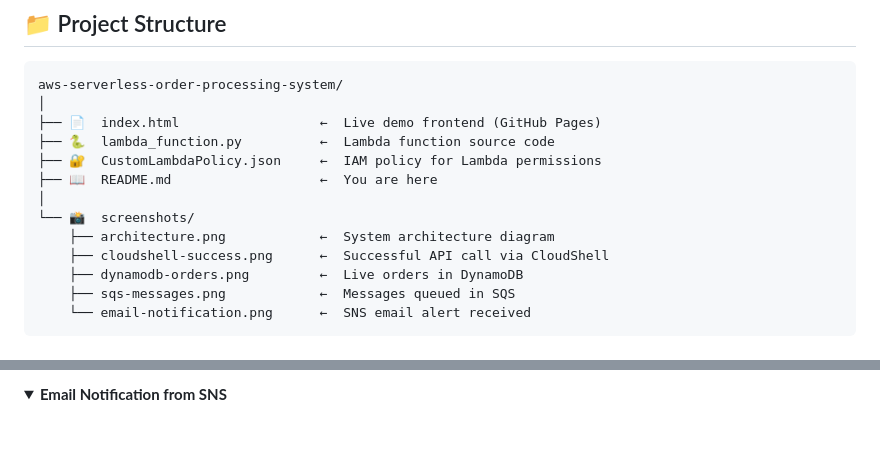
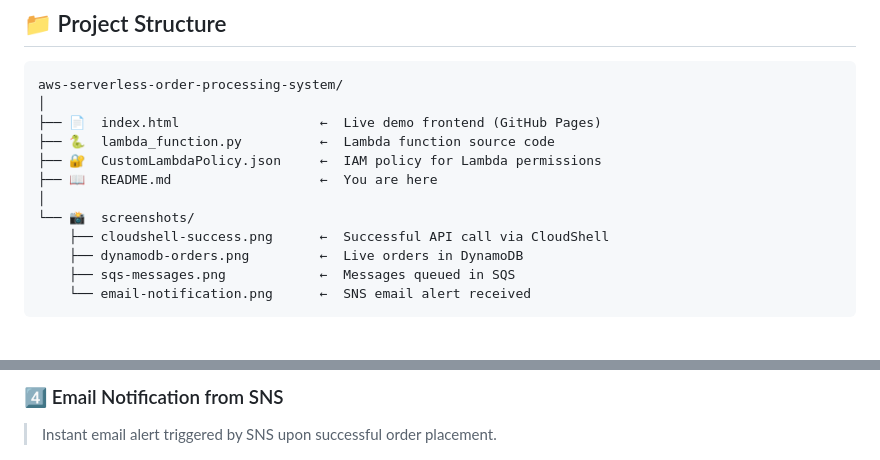
Before and after one commit to MoazzamHafeez1093/aws-cloud-serverless-order-processing-system, a Markdown page: README.md, 2 parts joined by grey strips. Drawn GitHub-style; folded sections open.

```diff
--- a/README.md
+++ b/README.md
@@ -131,7 +131,6 @@ aws-serverless-order-processing-system/
 ├── 📖  README.md                   ←  You are here
 │
 └── 📸  screenshots/
-    ├── architecture.png            ←  System architecture diagram
     ├── cloudshell-success.png      ←  Successful API call via CloudShell
     ├── dynamodb-orders.png         ←  Live orders in DynamoDB
     ├── sqs-messages.png            ←  Messages queued in SQS
@@ -294,6 +290,5 @@ curl -X POST https://YOUR_API_URL/default/LambdaSQS \
 
-<details>
-<summary><strong>Email Notification from SNS</strong></summary>
-<br/>
+### 4️⃣ Email Notification from SNS
+> Instant email alert triggered by SNS upon successful order placement.
 
 ![Email Notification](screenshots/email-notification.png)
```
Also changed, not shown: other parts of README.md (+9 -14 lines).
